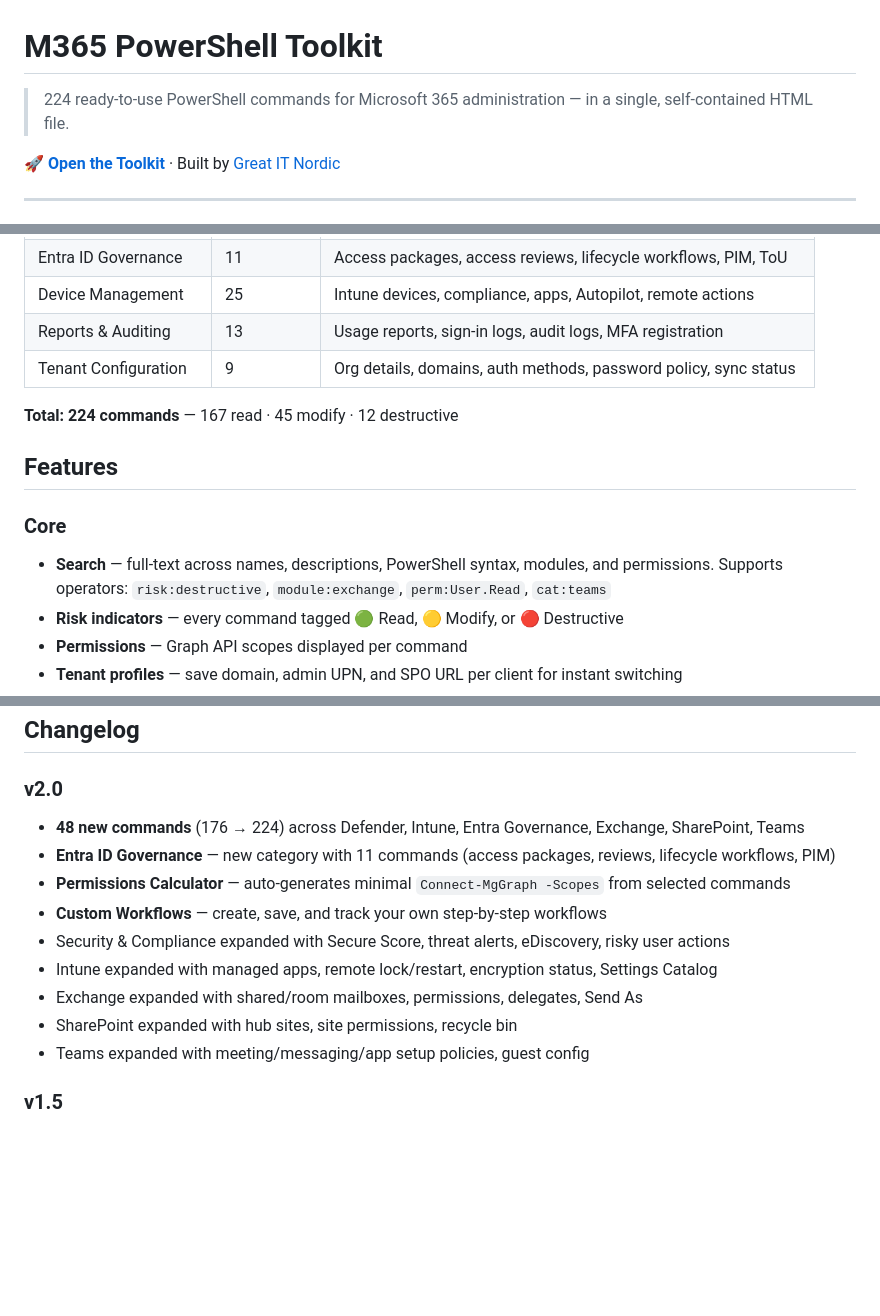
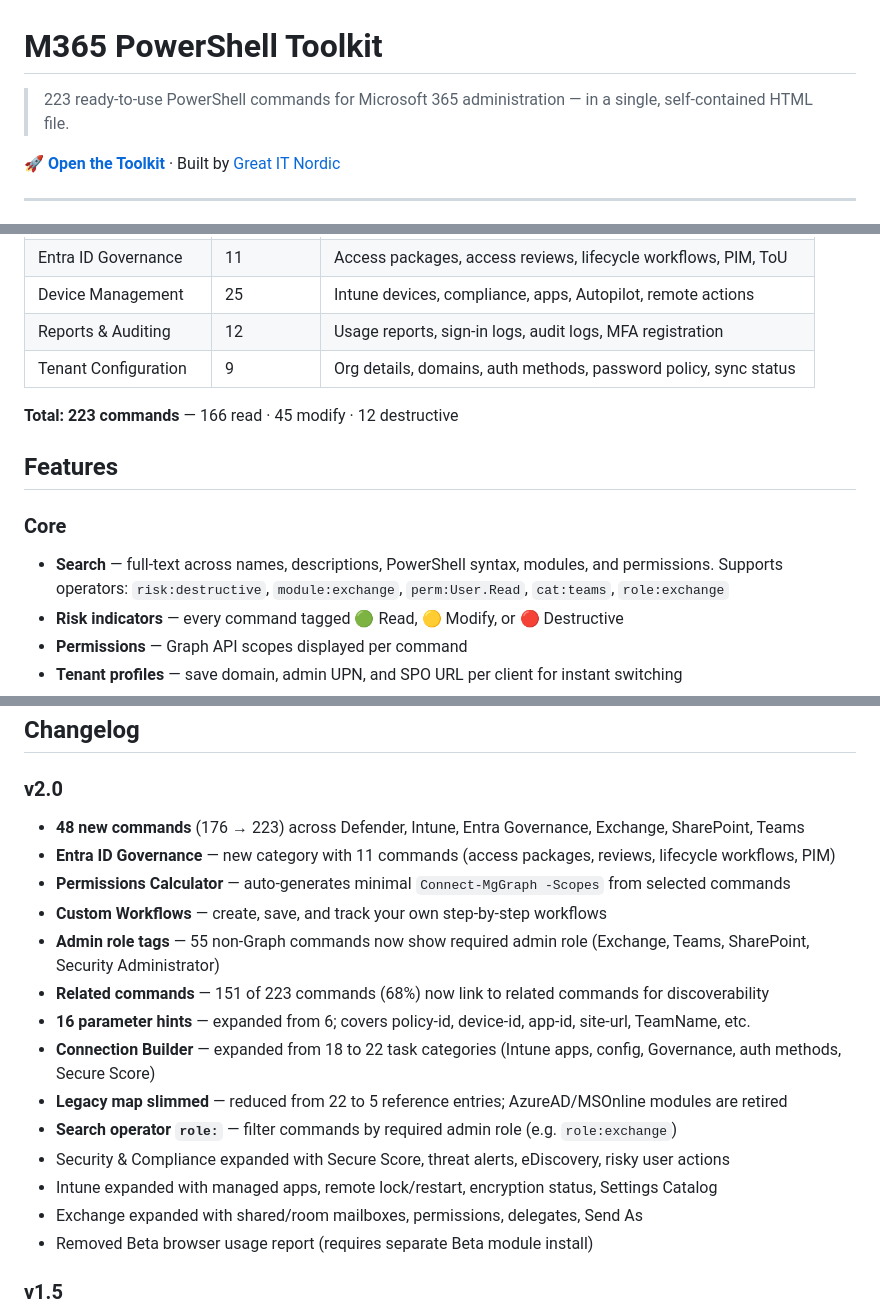
Before and after one commit to Great-IT-Nordic/m365-ps-toolkit, a Markdown page: README.md, 3 parts joined by grey strips. Rendered like a GitHub page; blank space fills up the shorter version.

Commit message:
Fix command count and enhance README details
Updated command counts and added new features in the changelog.

```diff
--- a/README.md
+++ b/README.md
@@ -1,6 +1,6 @@
 # M365 PowerShell Toolkit
 
-> 224 ready-to-use PowerShell commands for Microsoft 365 administration — in a single, self-contained HTML file.
+> 223 ready-to-use PowerShell commands for Microsoft 365 administration — in a single, self-contained HTML file.
 
 **[🚀 Open the Toolkit](https://great-it-nordic.github.io/m365-ps-toolkit/)** · Built by [Great IT Nordic](https://greatit.se/en/)
 
@@ -41,16 +41,16 @@ Get-MgUser -All | Select DisplayName, UserPrincipalName, AccountEnabled
 | Conditional Access | 14 | Policies, named locations, auth strengths, create/delete/export |
 | Entra ID Governance | 11 | Access packages, access reviews, lifecycle workflows, PIM, ToU |
 | Device Management | 25 | Intune devices, compliance, apps, Autopilot, remote actions |
-| Reports & Auditing | 13 | Usage reports, sign-in logs, audit logs, MFA registration |
+| Reports & Auditing | 12 | Usage reports, sign-in logs, audit logs, MFA registration |
 | Tenant Configuration | 9 | Org details, domains, auth methods, password policy, sync status |
 
-**Total: 224 commands** — 167 read · 45 modify · 12 destructive
+**Total: 223 commands** — 166 read · 45 modify · 12 destructive
 
 ## Features
 
 ### Core
 
-- **Search** — full-text across names, descriptions, PowerShell syntax, modules, and permissions. Supports operators: `risk:destructive`, `module:exchange`, `perm:User.Read`, `cat:teams`
+- **Search** — full-text across names, descriptions, PowerShell syntax, modules, and permissions. Supports operators: `risk:destructive`, `module:exchange`, `perm:User.Read`, `cat:teams`, `role:exchange`
 - **Risk indicators** — every command tagged 🟢 Read, 🟡 Modify, or 🔴 Destructive
 - **Permissions** — Graph API scopes displayed per command
 - **Tenant profiles** — save domain, admin UPN, and SPO URL per client for instant switching
@@ -157,15 +157,20 @@ Command structure:
 
 ### v2.0
 
-- **48 new commands** (176 → 224) across Defender, Intune, Entra Governance, Exchange, SharePoint, Teams
+- **48 new commands** (176 → 223) across Defender, Intune, Entra Governance, Exchange, SharePoint, Teams
 - **Entra ID Governance** — new category with 11 commands (access packages, reviews, lifecycle workflows, PIM)
 - **Permissions Calculator** — auto-generates minimal `Connect-MgGraph -Scopes` from selected commands
 - **Custom Workflows** — create, save, and track your own step-by-step workflows
+- **Admin role tags** — 55 non-Graph commands now show required admin role (Exchange, Teams, SharePoint, Security Administrator)
+- **Related commands** — 151 of 223 commands (68%) now link to related commands for discoverability
+- **16 parameter hints** — expanded from 6; covers policy-id, device-id, app-id, site-url, TeamName, etc.
+- **Connection Builder** — expanded from 18 to 22 task categories (Intune apps, config, Governance, auth methods, Secure Score)
+- **Legacy map slimmed** — reduced from 22 to 5 reference entries; AzureAD/MSOnline modules are retired
+- **Search operator `role:`** — filter commands by required admin role (e.g. `role:exchange`)
 - Security & Compliance expanded with Secure Score, threat alerts, eDiscovery, risky user actions
 - Intune expanded with managed apps, remote lock/restart, encryption status, Settings Catalog
 - Exchange expanded with shared/room mailboxes, permissions, delegates, Send As
-- SharePoint expanded with hub sites, site permissions, recycle bin
-- Teams expanded with meeting/messaging/app setup policies, guest config
+- Removed Beta browser usage report (requires separate Beta module install)
 
 ### v1.5
 
```
Also changed, not shown: other parts of README.md (+1 -1 lines).
